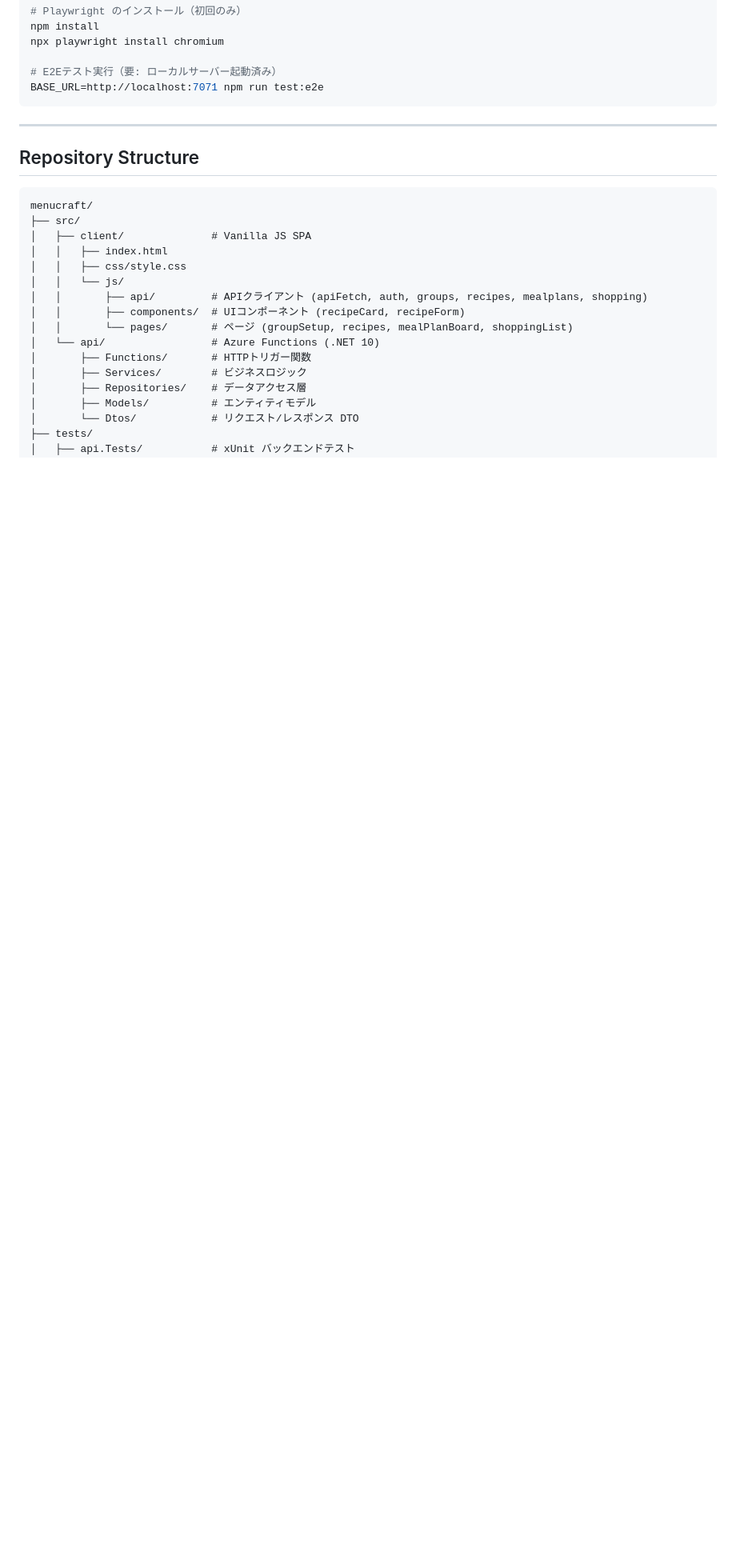
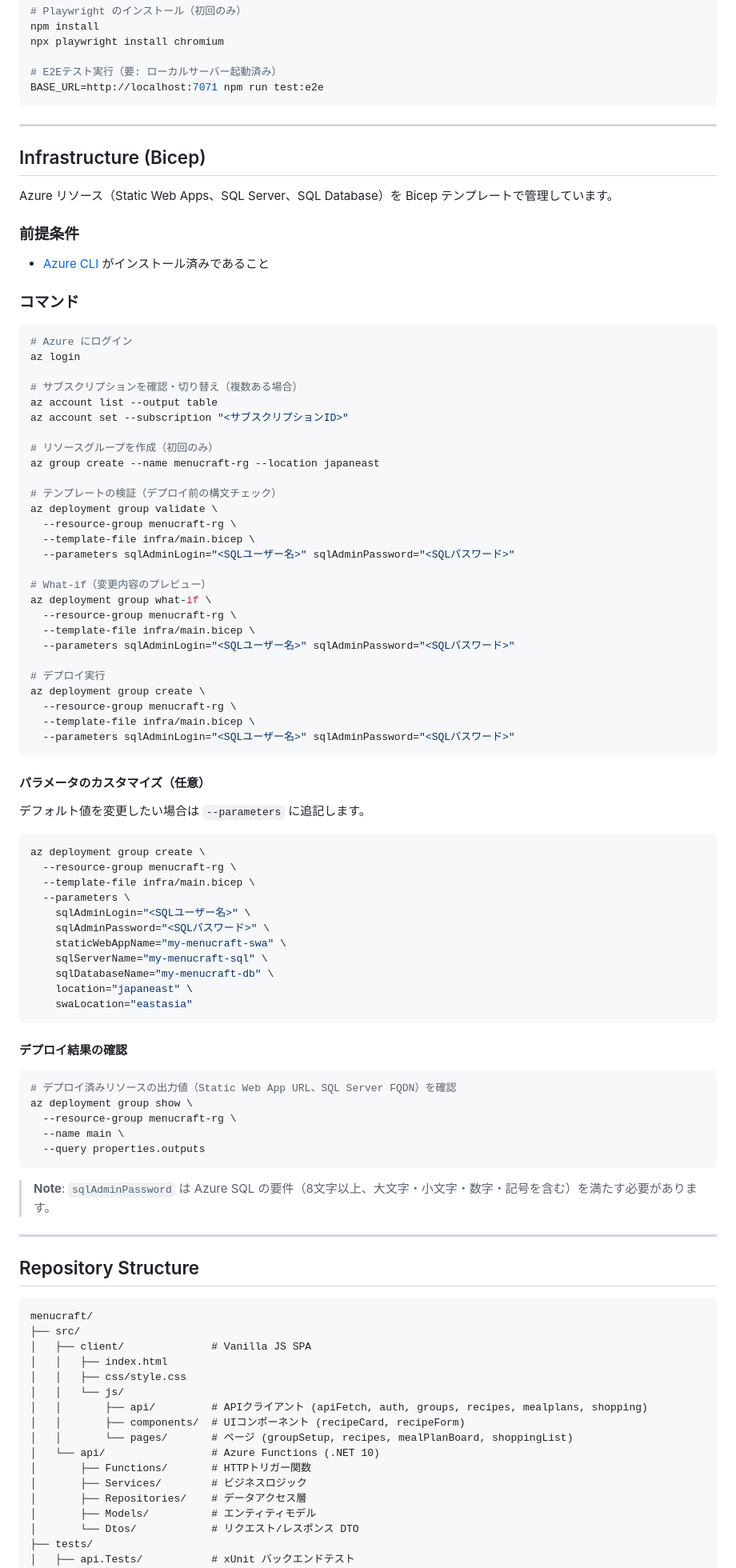
Before and after one commit to t-develo/MenuCraft, a Markdown page: README.md, the part around the change. Shown at 80% size. Rendered like a GitHub page; blank space fills up the shorter version.

Commit message:
docs: Bicep デプロイコマンドを README に追記
infra/main.bicep のパラメータ構造に基づき、コピペで使える
Azure CLI コマンド群を README の Infrastructure セクションとして追加。
ログイン・リソースグループ作成・検証・What-if・デプロイ実行・結果確認の
各ステップを網羅。

````diff
--- a/README.md
+++ b/README.md
@@ -87,6 +87,78 @@ BASE_URL=http://localhost:7071 npm run test:e2e
 
 ---
 
+## Infrastructure (Bicep)
+
+Azure リソース（Static Web Apps、SQL Server、SQL Database）を Bicep テンプレートで管理しています。
+
+### 前提条件
+
+- [Azure CLI](https://docs.microsoft.com/cli/azure/install-azure-cli) がインストール済みであること
+
+### コマンド
+
+```bash
+# Azure にログイン
+az login
+
+# サブスクリプションを確認・切り替え（複数ある場合）
+az account list --output table
+az account set --subscription "<サブスクリプションID>"
+
+# リソースグループを作成（初回のみ）
+az group create --name menucraft-rg --location japaneast
+
+# テンプレートの検証（デプロイ前の構文チェック）
+az deployment group validate \
+  --resource-group menucraft-rg \
+  --template-file infra/main.bicep \
+  --parameters sqlAdminLogin="<SQLユーザー名>" sqlAdminPassword="<SQLパスワード>"
+
+# What-if（変更内容のプレビュー）
+az deployment group what-if \
+  --resource-group menucraft-rg \
+  --template-file infra/main.bicep \
+  --parameters sqlAdminLogin="<SQLユーザー名>" sqlAdminPassword="<SQLパスワード>"
+
+# デプロイ実行
+az deployment group create \
+  --resource-group menucraft-rg \
+  --template-file infra/main.bicep \
+  --parameters sqlAdminLogin="<SQLユーザー名>" sqlAdminPassword="<SQLパスワード>"
+```
+
+#### パラメータのカスタマイズ（任意）
+
+デフォルト値を変更したい場合は `--parameters` に追記します。
+
+```bash
+az deployment group create \
+  --resource-group menucraft-rg \
+  --template-file infra/main.bicep \
+  --parameters \
+    sqlAdminLogin="<SQLユーザー名>" \
+    sqlAdminPassword="<SQLパスワード>" \
+    staticWebAppName="my-menucraft-swa" \
+    sqlServerName="my-menucraft-sql" \
+    sqlDatabaseName="my-menucraft-db" \
+    location="japaneast" \
+    swaLocation="eastasia"
+```
+
+#### デプロイ結果の確認
+
+```bash
+# デプロイ済みリソースの出力値（Static Web App URL、SQL Server FQDN）を確認
+az deployment group show \
+  --resource-group menucraft-rg \
+  --name main \
+  --query properties.outputs
+```
+
+> **Note**: `sqlAdminPassword` は Azure SQL の要件（8文字以上、大文字・小文字・数字・記号を含む）を満たす必要があります。
+
+---
+
 ## Repository Structure
 
 ```
````
